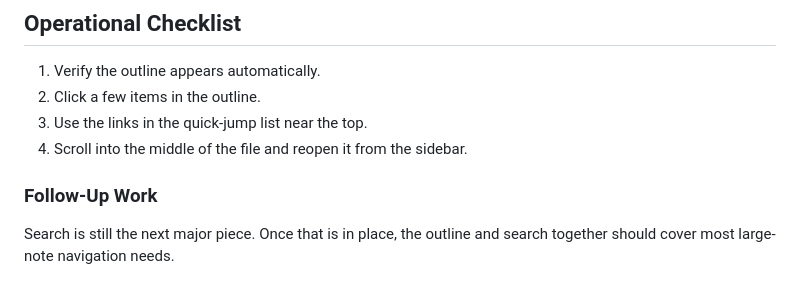
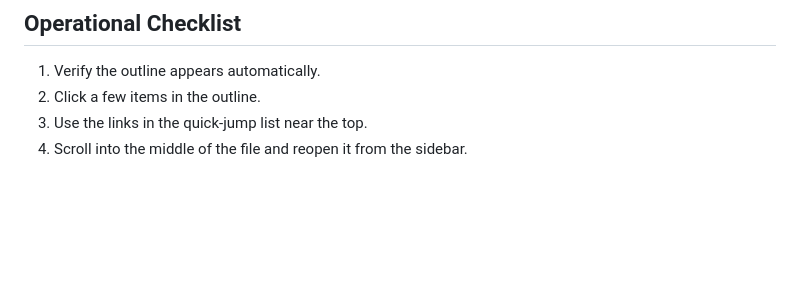
Before and after one commit to magbicaleman/md-viewer, a Markdown page: examples/large-doc.md, the part around the change. Drawn GitHub-style; blank space fills up the shorter version.

Commit message:
Remove completed large-doc TODOs

```diff
--- a/examples/large-doc.md
+++ b/examples/large-doc.md
@@ -94,7 +94,3 @@ Cross-file links such as `./other-note.md#section-name` should continue to work.
 2. Click a few items in the outline.
 3. Use the links in the quick-jump list near the top.
 4. Scroll into the middle of the file and reopen it from the sidebar.
-
-### Follow-Up Work
-
-Search is still the next major piece. Once that is in place, the outline and search together should cover most large-note navigation needs.
```
Also changed, not shown: todo.md (deleted, +0 -92 lines).
